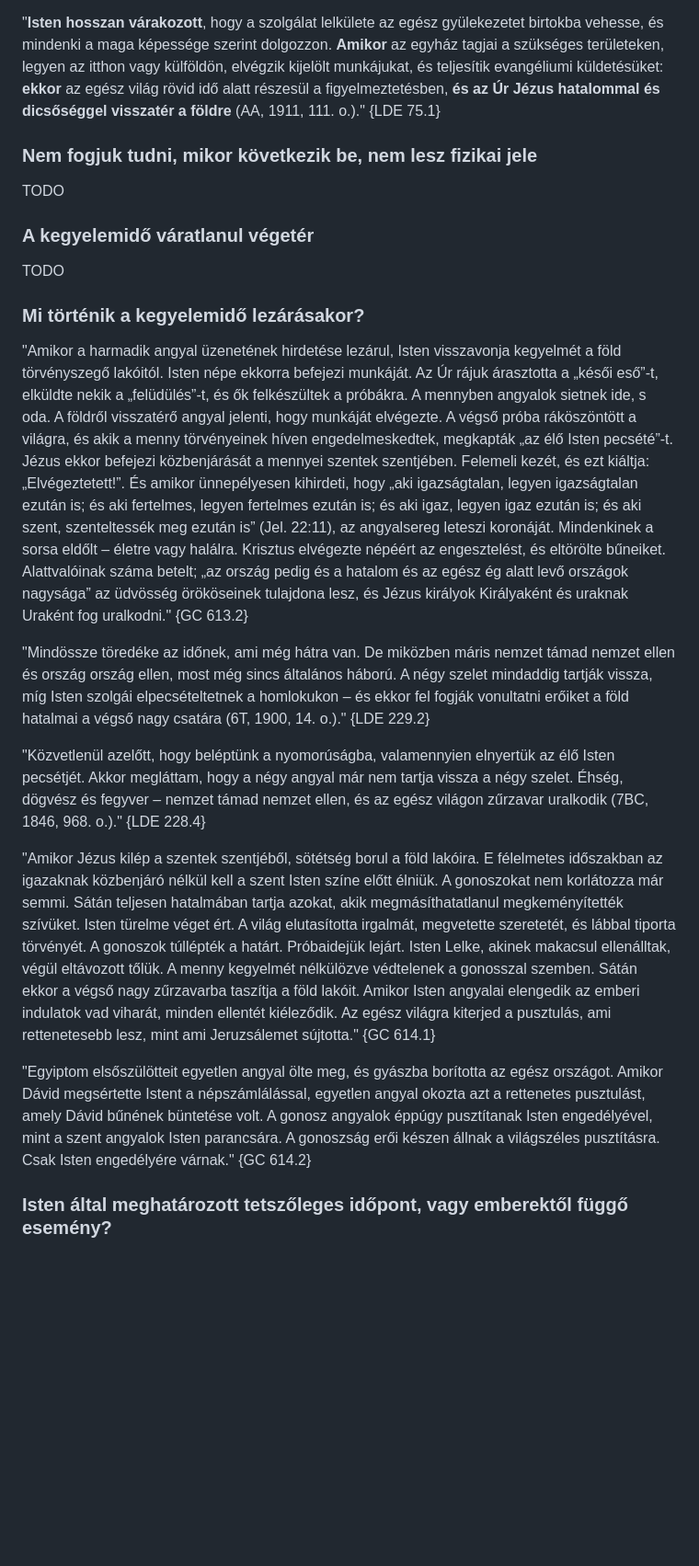
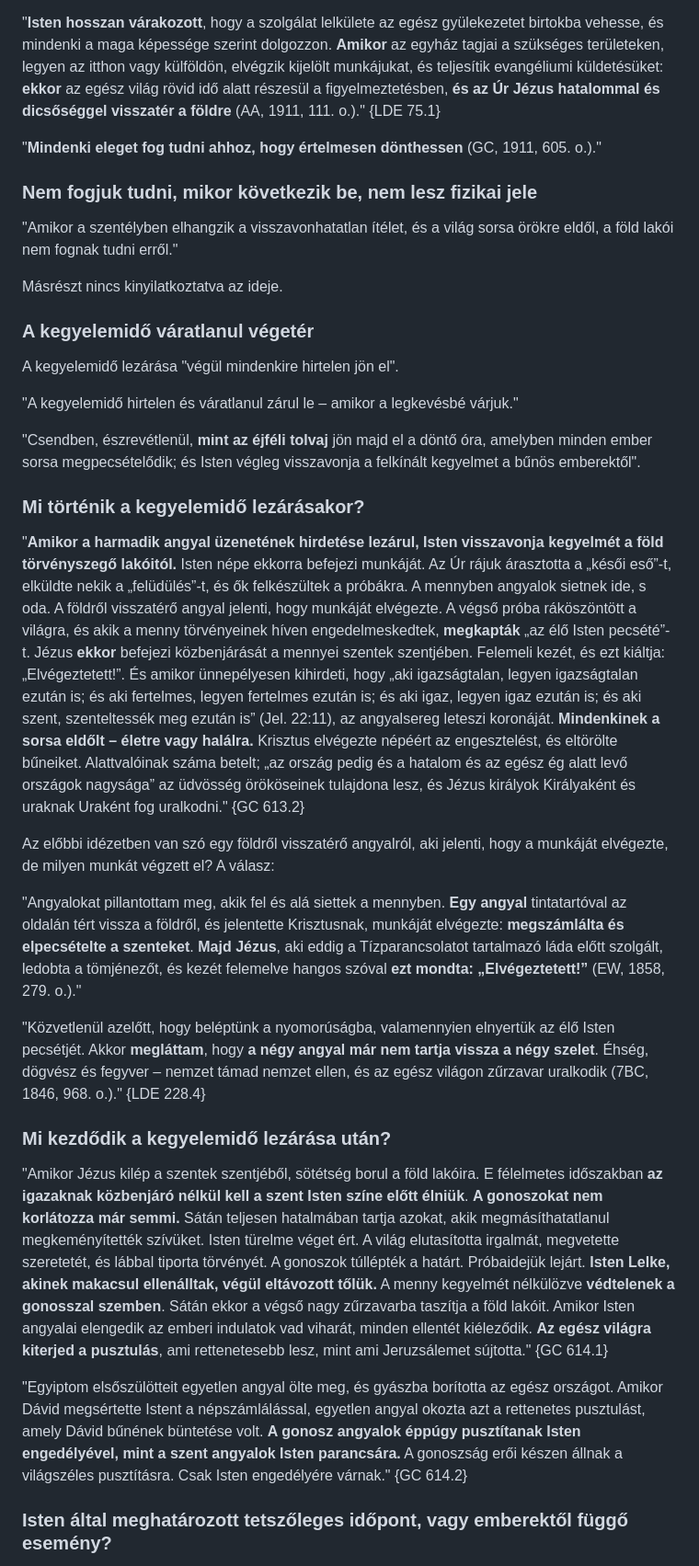
Before and after one commit to peterpolgar/Vegidei-esemenyek, a Markdown page: vegidei_esemenyek_sorozata_osszefoglalo.md, the part around one of its changes. Shown at 92% size. Drawn GitHub-style; blank space fills up the shorter version.

```diff
--- a/vegidei_esemenyek_sorozata_osszefoglalo.md
+++ b/vegidei_esemenyek_sorozata_osszefoglalo.md
@@ -332,25 +332,37 @@ Máté 24:14 És az Isten országának ez az evangéliuma hirdettetik  majd az e
 
 "**Isten hosszan várakozott**, hogy a szolgálat lelkülete az egész  gyülekezetet birtokba vehesse, és mindenki a maga képessége  szerint dolgozzon. **Amikor** az egyház tagjai a szükséges területeken,  legyen az itthon vagy külföldön, elvégzik kijelölt munkájukat, és  teljesítik evangéliumi küldetésüket: **ekkor** az egész világ rövid idő  alatt részesül a figyelmeztetésben, **és az Úr Jézus hatalommal és  dicsőséggel visszatér a földre** (AA, 1911, 111. o.)." {LDE 75.1}
 
+"**Mindenki eleget fog tudni ahhoz, hogy értelmesen dönthessen**  (GC, 1911, 605. o.)."
+
 ### Nem fogjuk tudni, mikor következik be, nem lesz fizikai jele
 
-TODO
+"Amikor a szentélyben elhangzik a visszavonhatatlan ítélet, és a  világ sorsa örökre eldől, a föld lakói nem fognak tudni erről."
+
+Másrészt nincs kinyilatkoztatva az ideje.
 
 ### A kegyelemidő váratlanul végetér
 
-TODO
+A kegyelemidő lezárása "végül mindenkire hirtelen jön  el".
+
+"A kegyelemidő hirtelen és váratlanul zárul le – amikor a legkevésbé  várjuk."
+
+"Csendben, észrevétlenül, **mint az éjféli tolvaj** jön majd el a döntő  óra, amelyben minden ember sorsa megpecsételődik; és Isten végleg  visszavonja a felkínált kegyelmet a bűnös emberektől".
 
 ### Mi történik a kegyelemidő lezárásakor?
 
-"Amikor a harmadik angyal üzenetének hirdetése lezárul, Isten visszavonja  kegyelmét a föld törvényszegő lakóitól. Isten népe ekkorra befejezi munkáját.  Az Úr rájuk árasztotta a „késői eső”-t, elküldte nekik a „felüdülés”-t, és ők  felkészültek a próbákra. A mennyben angyalok sietnek ide, s oda. A földről  visszatérő angyal jelenti, hogy munkáját elvégezte. A végső próba ráköszöntött  a világra, és akik a menny törvényeinek híven engedelmeskedtek, megkapták  „az élő Isten pecsété”-t. Jézus ekkor befejezi közbenjárását a mennyei szentek  szentjében. Felemeli kezét, és ezt kiáltja: „Elvégeztetett!”. És amikor  ünnepélyesen kihirdeti, hogy „aki igazságtalan, legyen igazságtalan ezután is;  és aki fertelmes, legyen fertelmes ezután is; és aki igaz, legyen igaz ezután is;  és aki szent, szenteltessék meg ezután is” (Jel. 22:11), az angyalsereg leteszi  koronáját. Mindenkinek a sorsa eldőlt – életre vagy halálra. Krisztus elvégezte  népéért az engesztelést, és eltörölte bűneiket. Alattvalóinak száma betelt; „az  ország pedig és a hatalom és az egész ég alatt levő országok nagysága” az  üdvösség örököseinek tulajdona lesz, és Jézus királyok Királyaként és uraknak  Uraként fog uralkodni." {GC 613.2}
+"**Amikor a harmadik angyal üzenetének hirdetése lezárul, Isten visszavonja  kegyelmét a föld törvényszegő lakóitól.** Isten népe ekkorra befejezi munkáját.  Az Úr rájuk árasztotta a „késői eső”-t, elküldte nekik a „felüdülés”-t, és ők  felkészültek a próbákra. A mennyben angyalok sietnek ide, s oda. A földről  visszatérő angyal jelenti, hogy munkáját elvégezte. A végső próba ráköszöntött  a világra, és akik a menny törvényeinek híven engedelmeskedtek, **megkapták**  „az élő Isten pecsété”-t. Jézus **ekkor** befejezi közbenjárását a mennyei szentek  szentjében. Felemeli kezét, és ezt kiáltja: „Elvégeztetett!”. És amikor  ünnepélyesen kihirdeti, hogy „aki igazságtalan, legyen igazságtalan ezután is;  és aki fertelmes, legyen fertelmes ezután is; és aki igaz, legyen igaz ezután is;  és aki szent, szenteltessék meg ezután is” (Jel. 22:11), az angyalsereg leteszi  koronáját. **Mindenkinek a sorsa eldőlt – életre vagy halálra.** Krisztus elvégezte  népéért az engesztelést, és eltörölte bűneiket. Alattvalóinak száma betelt; „az  ország pedig és a hatalom és az egész ég alatt levő országok nagysága” az  üdvösség örököseinek tulajdona lesz, és Jézus királyok Királyaként és uraknak  Uraként fog uralkodni." {GC 613.2}
 
-"Mindössze töredéke az időnek, ami még hátra van. De miközben máris nemzet  támad nemzet ellen és ország ország ellen, most még sincs általános háború.  A négy szelet mindaddig tartják vissza, míg Isten szolgái elpecsételtetnek a  homlokukon – és ekkor fel fogják vonultatni erőiket a föld hatalmai a végső nagy  csatára (6T, 1900, 14. o.)." {LDE 229.2}
+Az előbbi idézetben van szó egy földről visszatérő angyalról, aki jelenti, hogy a munkáját elvégezte, de milyen munkát végzett el? A válasz:
 
-"Közvetlenül azelőtt, hogy beléptünk a nyomorúságba, valamennyien elnyertük  az élő Isten pecsétjét. Akkor megláttam, hogy a négy angyal már nem tartja  vissza a négy szelet. Éhség, dögvész és fegyver – nemzet támad nemzet ellen,  és az egész világon zűrzavar uralkodik (7BC, 1846, 968. o.)." {LDE 228.4}
+"Angyalokat pillantottam meg, akik fel és alá siettek a mennyben. **Egy angyal**  tintatartóval az oldalán tért vissza a földről, és jelentette Krisztusnak, munkáját  elvégezte: **megszámlálta és elpecsételte a szenteket**. **Majd** **Jézus**, aki eddig a  Tízparancsolatot tartalmazó láda előtt szolgált, ledobta a tömjénezőt, és kezét  felemelve hangos szóval **ezt mondta: „Elvégeztetett!”** (EW, 1858, 279. o.)."
 
-"Amikor Jézus kilép a szentek szentjéből, sötétség borul a föld lakóira. E  félelmetes időszakban az igazaknak közbenjáró nélkül kell a szent Isten  színe előtt élniük. A gonoszokat nem korlátozza már semmi. Sátán  teljesen hatalmában tartja azokat, akik megmásíthatatlanul  megkeményítették szívüket. Isten türelme véget ért. A világ elutasította  irgalmát, megvetette szeretetét, és lábbal tiporta törvényét. A gonoszok  túllépték a határt. Próbaidejük lejárt. Isten Lelke, akinek makacsul  ellenálltak, végül eltávozott tőlük. A menny kegyelmét nélkülözve  védtelenek a gonosszal szemben. Sátán ekkor a végső nagy zűrzavarba  taszítja a föld lakóit. Amikor Isten angyalai elengedik az emberi  indulatok vad viharát, minden ellentét kiéleződik. Az egész világra  kiterjed a pusztulás, ami rettenetesebb lesz, mint ami Jeruzsálemet  sújtotta." {GC 614.1}
+"Közvetlenül azelőtt, hogy beléptünk a nyomorúságba, valamennyien elnyertük  az élő Isten pecsétjét. Akkor **megláttam**, hogy **a négy angyal már nem tartja  vissza a négy szelet**. Éhség, dögvész és fegyver – nemzet támad nemzet ellen,  és az egész világon zűrzavar uralkodik (7BC, 1846, 968. o.)." {LDE 228.4}
 
-"Egyiptom elsőszülötteit egyetlen angyal ölte meg, és gyászba  borította az egész országot. Amikor Dávid megsértette Istent a  népszámlálással, egyetlen angyal okozta azt a rettenetes  pusztulást, amely Dávid bűnének büntetése volt. A gonosz angyalok  éppúgy pusztítanak Isten engedélyével, mint a szent angyalok Isten  parancsára. A gonoszság erői készen állnak a világszéles  pusztításra. Csak Isten engedélyére várnak." {GC 614.2}
+### Mi kezdődik a kegyelemidő lezárása után?
+
+"Amikor Jézus kilép a szentek szentjéből, sötétség borul a föld lakóira. E  félelmetes időszakban **az igazaknak közbenjáró nélkül kell a szent Isten  színe előtt élniük**. **A gonoszokat nem korlátozza már semmi.** Sátán  teljesen hatalmában tartja azokat, akik megmásíthatatlanul  megkeményítették szívüket. Isten türelme véget ért. A világ elutasította  irgalmát, megvetette szeretetét, és lábbal tiporta törvényét. A gonoszok  túllépték a határt. Próbaidejük lejárt. **Isten Lelke, akinek makacsul  ellenálltak, végül eltávozott tőlük.** A menny kegyelmét nélkülözve  **védtelenek a gonosszal szemben**. Sátán ekkor a végső nagy zűrzavarba  taszítja a föld lakóit. Amikor Isten angyalai elengedik az emberi  indulatok vad viharát, minden ellentét kiéleződik. **Az egész világra  kiterjed a pusztulás**, ami rettenetesebb lesz, mint ami Jeruzsálemet  sújtotta." {GC 614.1}
+
+"Egyiptom elsőszülötteit egyetlen angyal ölte meg, és gyászba  borította az egész országot. Amikor Dávid megsértette Istent a  népszámlálással, egyetlen angyal okozta azt a rettenetes  pusztulást, amely Dávid bűnének büntetése volt. **A gonosz angyalok  éppúgy pusztítanak Isten engedélyével, mint a szent angyalok Isten  parancsára.** A gonoszság erői készen állnak a világszéles  pusztításra. Csak Isten engedélyére várnak." {GC 614.2}
 
 ### Isten által meghatározott tetszőleges időpont, vagy emberektől függő esemény?
 
```
Also changed, not shown: other parts of vegidei_esemenyek_sorozata_osszefoglalo.md (+22 -2 lines).
